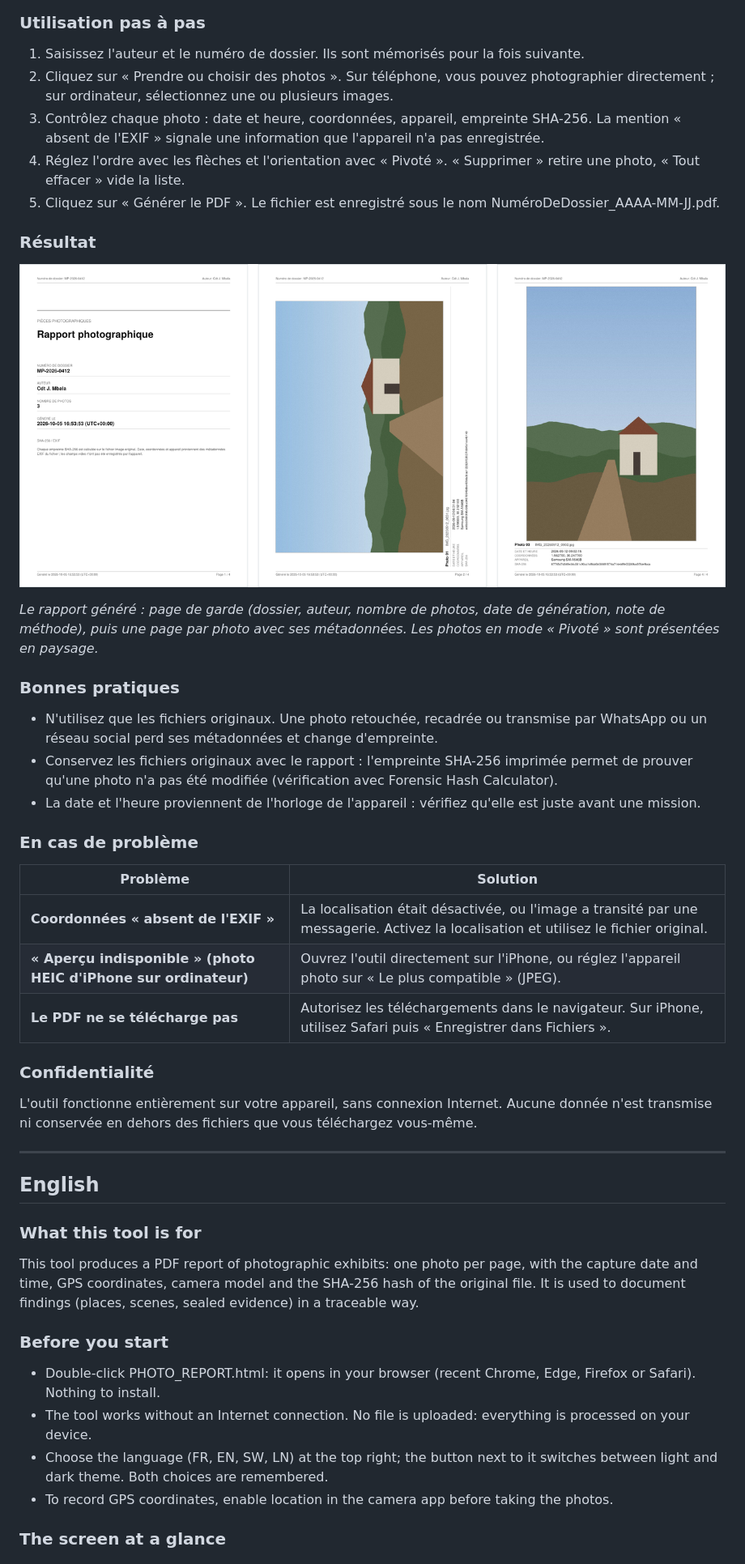
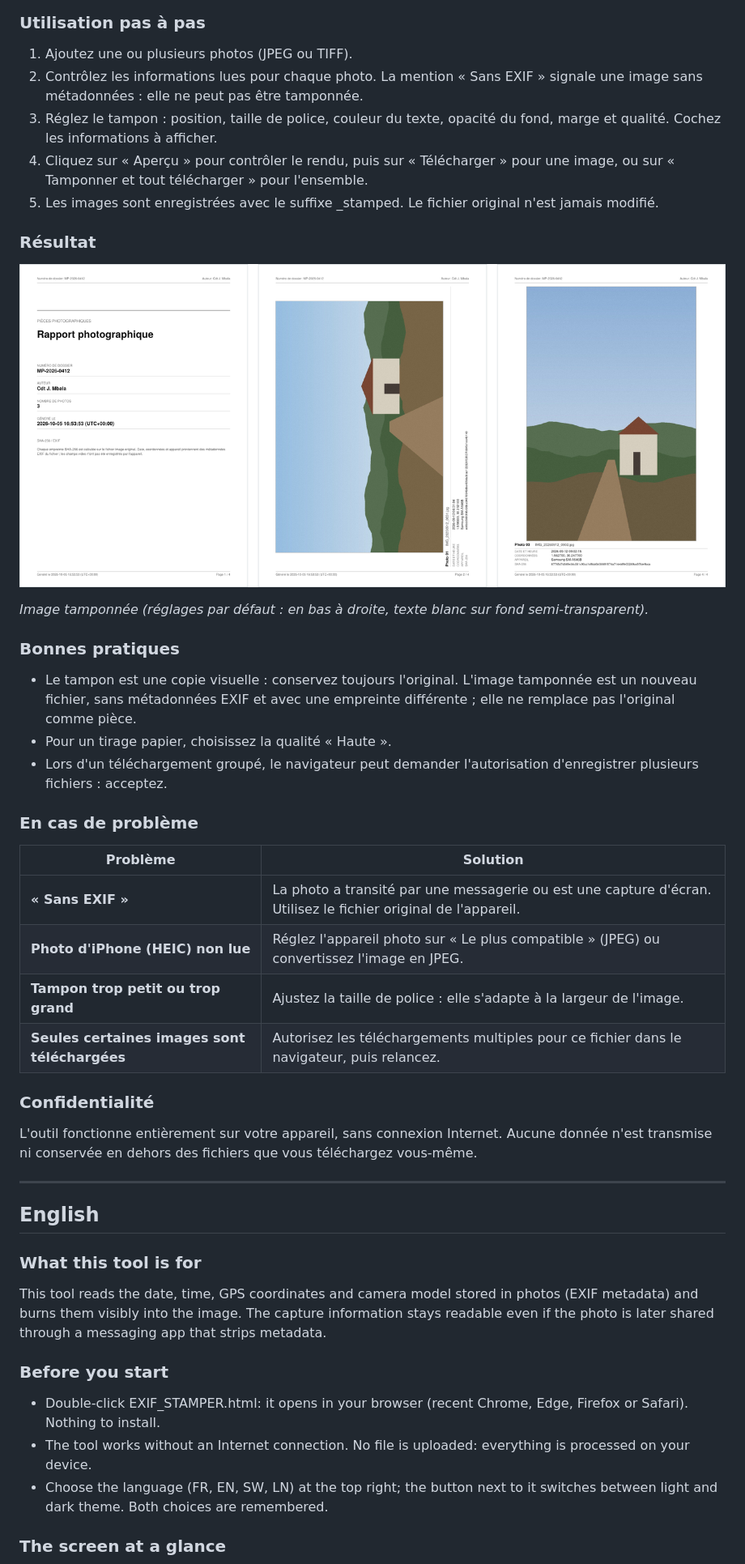
Before and after one commit to FOSS4DF/PHOTO.REPORT, a Markdown page: README.md, the part around one of its changes. Shown at 81% size. Rendered like a GitHub page.

```diff
--- a/README.md
+++ b/README.md
@@ -39,11 +38,11 @@ Cet outil produit un rapport PDF de pièces photographiques : une photo par page
 
 ### Utilisation pas à pas
 
-1. Saisissez l'auteur et le numéro de dossier. Ils sont mémorisés pour la fois suivante.
-2. Cliquez sur « Prendre ou choisir des photos ». Sur téléphone, vous pouvez photographier directement ; sur ordinateur, sélectionnez une ou plusieurs images.
-3. Contrôlez chaque photo : date et heure, coordonnées, appareil, empreinte SHA-256. La mention « absent de l'EXIF » signale une information que l'appareil n'a pas enregistrée.
-4. Réglez l'ordre avec les flèches et l'orientation avec « Pivoté ». « Supprimer » retire une photo, « Tout effacer » vide la liste.
-5. Cliquez sur « Générer le PDF ». Le fichier est enregistré sous le nom NuméroDeDossier_AAAA-MM-JJ.pdf.
+1. Ajoutez une ou plusieurs photos (JPEG ou TIFF).
+2. Contrôlez les informations lues pour chaque photo. La mention « Sans EXIF » signale une image sans métadonnées : elle ne peut pas être tamponnée.
+3. Réglez le tampon : position, taille de police, couleur du texte, opacité du fond, marge et qualité. Cochez les informations à afficher.
+4. Cliquez sur « Aperçu » pour contrôler le rendu, puis sur « Télécharger » pour une image, ou sur « Tamponner et tout télécharger » pour l'ensemble.
+5. Les images sont enregistrées avec le suffixe _stamped. Le fichier original n'est jamais modifié.
 
 ### Résultat
 
@@ -51,19 +50,20 @@ Cet outil produit un rapport PDF de pièces photographiques : une photo par page
 
-*Le rapport généré : page de garde (dossier, auteur, nombre de photos, date de génération, note de méthode), puis une page par photo avec ses métadonnées. Les photos en mode « Pivoté » sont présentées en paysage.*
+*Image tamponnée (réglages par défaut : en bas à droite, texte blanc sur fond semi-transparent).*
 
 ### Bonnes pratiques
 
-- N'utilisez que les fichiers originaux. Une photo retouchée, recadrée ou transmise par WhatsApp ou un réseau social perd ses métadonnées et change d'empreinte.
-- Conservez les fichiers originaux avec le rapport : l'empreinte SHA-256 imprimée permet de prouver qu'une photo n'a pas été modifiée (vérification avec Forensic Hash Calculator).
-- La date et l'heure proviennent de l'horloge de l'appareil : vérifiez qu'elle est juste avant une mission.
+- Le tampon est une copie visuelle : conservez toujours l'original. L'image tamponnée est un nouveau fichier, sans métadonnées EXIF et avec une empreinte différente ; elle ne remplace pas l'original comme pièce.
+- Pour un tirage papier, choisissez la qualité « Haute ».
+- Lors d'un téléchargement groupé, le navigateur peut demander l'autorisation d'enregistrer plusieurs fichiers : acceptez.
 
 ### En cas de problème
 
 | Problème | Solution |
 |---|---|
-| **Coordonnées « absent de l'EXIF »** | La localisation était désactivée, ou l'image a transité par une messagerie. Activez la localisation et utilisez le fichier original. |
-| **« Aperçu indisponible » (photo HEIC d'iPhone sur ordinateur)** | Ouvrez l'outil directement sur l'iPhone, ou réglez l'appareil photo sur « Le plus compatible » (JPEG). |
-| **Le PDF ne se télécharge pas** | Autorisez les téléchargements dans le navigateur. Sur iPhone, utilisez Safari puis « Enregistrer dans Fichiers ». |
+| **« Sans EXIF »** | La photo a transité par une messagerie ou est une capture d'écran. Utilisez le fichier original de l'appareil. |
+| **Photo d'iPhone (HEIC) non lue** | Réglez l'appareil photo sur « Le plus compatible » (JPEG) ou convertissez l'image en JPEG. |
+| **Tampon trop petit ou trop grand** | Ajustez la taille de police : elle s'adapte à la largeur de l'image. |
+| **Seules certaines images sont téléchargées** | Autorisez les téléchargements multiples pour ce fichier dans le navigateur, puis relancez. |
 
 ### Confidentialité
 
@@ -75,14 +75,13 @@ L'outil fonctionne entièrement sur votre appareil, sans connexion Internet. Auc
 
 ### What this tool is for
 
-This tool produces a PDF report of photographic exhibits: one photo per page, with the capture date and time, GPS coordinates, camera model and the SHA-256 hash of the original file. It is used to document findings (places, scenes, sealed evidence) in a traceable way.
+This tool reads the date, time, GPS coordinates and camera model stored in photos (EXIF metadata) and burns them visibly into the image. The capture information stays readable even if the photo is later shared through a messaging app that strips metadata.
 
 ### Before you start
 
-- Double-click PHOTO_REPORT.html: it opens in your browser (recent Chrome, Edge, Firefox or Safari). Nothing to install.
+- Double-click EXIF_STAMPER.html: it opens in your browser (recent Chrome, Edge, Firefox or Safari). Nothing to install.
 - The tool works without an Internet connection. No file is uploaded: everything is processed on your device.
 - Choose the language (FR, EN, SW, LN) at the top right; the button next to it switches between light and dark theme. Both choices are remembered.
-- To record GPS coordinates, enable location in the camera app before taking the photos.
 
 ### The screen at a glance
 
```
Also changed, not shown: other parts of README.md (+33 -33 lines).
